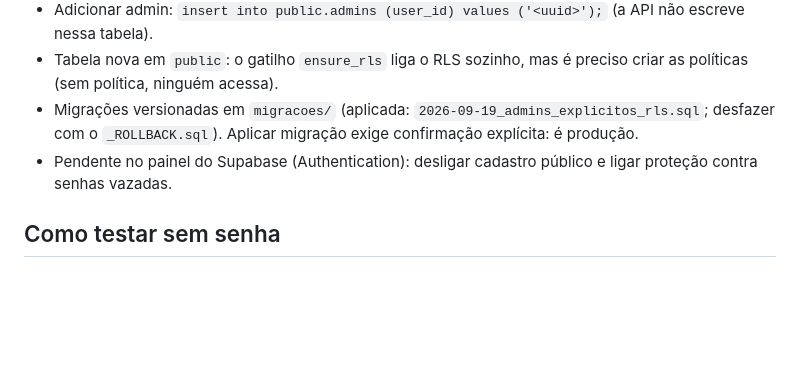
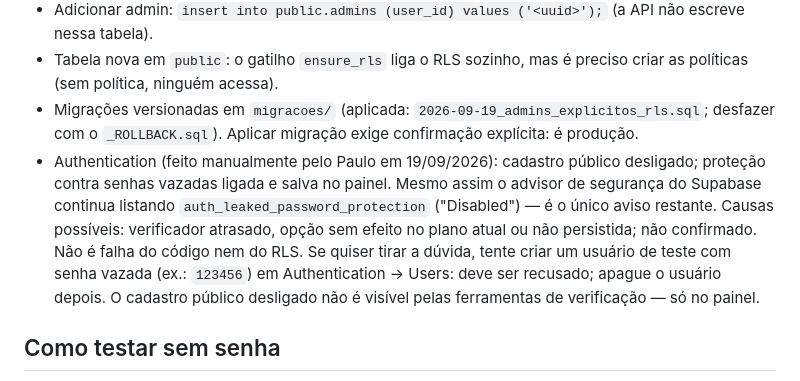
Before and after one commit to paulordejsantos-rgb/painel-avaliacoes-, a Markdown page: CLAUDE.md, the part around the change. Drawn GitHub-style; blank space fills up the shorter version.

Commit message:
Registra estado da configuracao de Authentication no CLAUDE.md
Co-Authored-By: Claude Sonnet 5 <noreply@anthropic.com>

```diff
--- a/CLAUDE.md
+++ b/CLAUDE.md
@@ -23,7 +23,7 @@ Painel administrativo estático (HTML + Supabase, hospedado na Vercel). Cada aba
 - Adicionar admin: `insert into public.admins (user_id) values ('<uuid>');` (a API não escreve nessa tabela).
 - Tabela nova em `public`: o gatilho `ensure_rls` liga o RLS sozinho, mas é preciso criar as políticas (sem política, ninguém acessa).
 - Migrações versionadas em `migracoes/` (aplicada: `2026-09-19_admins_explicitos_rls.sql`; desfazer com o `_ROLLBACK.sql`). Aplicar migração exige confirmação explícita: é produção.
-- Pendente no painel do Supabase (Authentication): desligar cadastro público e ligar proteção contra senhas vazadas.
+- Authentication (feito manualmente pelo Paulo em 19/09/2026): cadastro público desligado; proteção contra senhas vazadas ligada e salva no painel. Mesmo assim o advisor de segurança do Supabase continua listando `auth_leaked_password_protection` ("Disabled") — é o único aviso restante. Causas possíveis: verificador atrasado, opção sem efeito no plano atual ou não persistida; não confirmado. Não é falha do código nem do RLS. Se quiser tirar a dúvida, tente criar um usuário de teste com senha vazada (ex.: `123456`) em Authentication → Users: deve ser recusado; apague o usuário depois. O cadastro público desligado não é visível pelas ferramentas de verificação — só no painel.
 
 ## Como testar sem senha
 O login usa Supabase Auth. Para ver a tela localmente: `python -m http.server`, abrir a página, esconder `#login-wrap`, mostrar `#app`, chamar `montarFiltroRestaurantes()` e preencher `todasAvaliacoes` com dados de exemplo + `aplicarFiltros()`.
```
